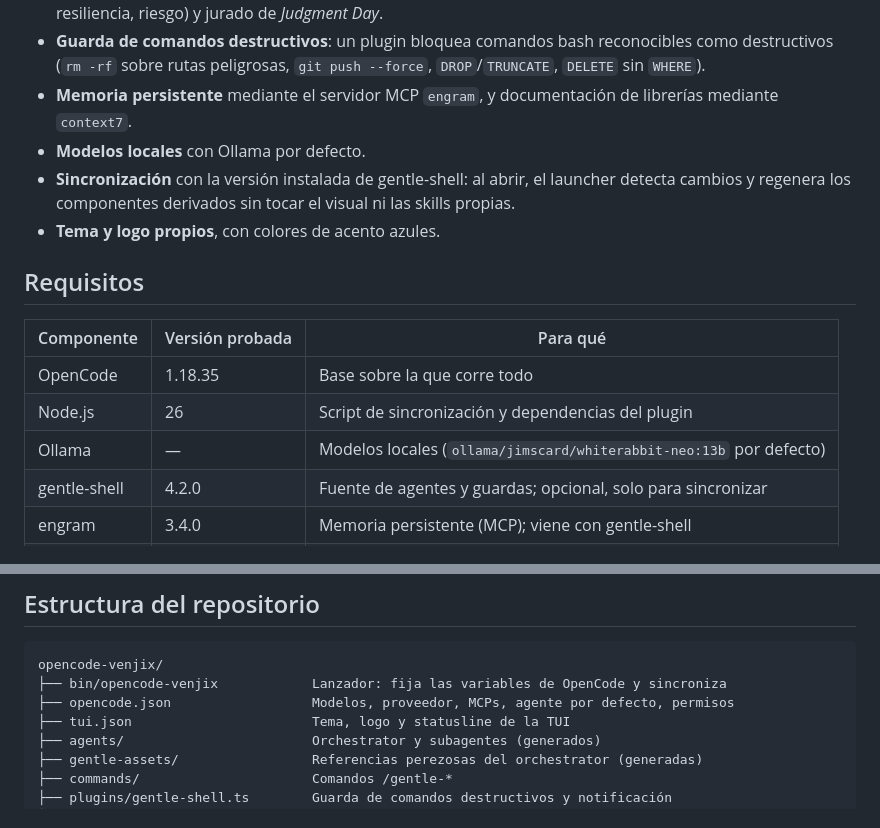
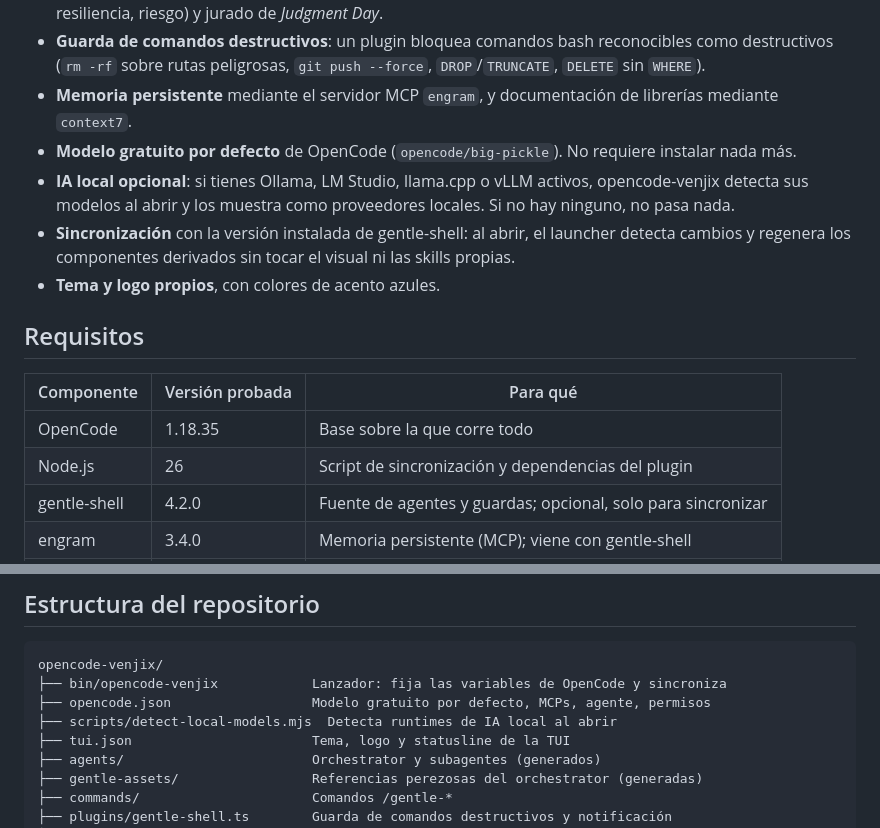
Before and after one commit to runer0101/kairos, a Markdown page: README.md, 2 parts joined by grey strips. Drawn GitHub-style.

````diff
--- a/README.md
+++ b/README.md
@@ -10,7 +10,8 @@ El proyecto no es un programa independiente: es un conjunto de agentes, comandos
 - **Subagentes especializados**: exploración, verificación, implementación, revisión (legibilidad, fiabilidad, resiliencia, riesgo) y jurado de *Judgment Day*.
 - **Guarda de comandos destructivos**: un plugin bloquea comandos bash reconocibles como destructivos (`rm -rf` sobre rutas peligrosas, `git push --force`, `DROP`/`TRUNCATE`, `DELETE` sin `WHERE`).
 - **Memoria persistente** mediante el servidor MCP `engram`, y documentación de librerías mediante `context7`.
-- **Modelos locales** con Ollama por defecto.
+- **Modelo gratuito por defecto** de OpenCode (`opencode/big-pickle`). No requiere instalar nada más.
+- **IA local opcional**: si tienes Ollama, LM Studio, llama.cpp o vLLM activos, opencode-venjix detecta sus modelos al abrir y los muestra como proveedores locales. Si no hay ninguno, no pasa nada.
 - **Sincronización** con la versión instalada de gentle-shell: al abrir, el launcher detecta cambios y regenera los componentes derivados sin tocar el visual ni las skills propias.
 - **Tema y logo propios**, con colores de acento azules.
 
@@ -20,7 +21,6 @@ El proyecto no es un programa independiente: es un conjunto de agentes, comandos
 |---|---|---|
 | OpenCode | 1.18.35 | Base sobre la que corre todo |
 | Node.js | 26 | Script de sincronización y dependencias del plugin |
-| Ollama | — | Modelos locales (`ollama/jimscard/whiterabbit-neo:13b` por defecto) |
 | gentle-shell | 4.2.0 | Fuente de agentes y guardas; opcional, solo para sincronizar |
 | engram | 3.4.0 | Memoria persistente (MCP); viene con gentle-shell |
 | notify-send | — | Notificación de escritorio al terminar; opcional |
@@ -90,7 +124,8 @@ La sincronización no cambia `opencode.json`. Si una versión nueva de gentle-sh
 ```
 opencode-venjix/
 ├── bin/opencode-venjix            Lanzador: fija las variables de OpenCode y sincroniza
-├── opencode.json                  Modelos, proveedor, MCPs, agente por defecto, permisos
+├── opencode.json                  Modelo gratuito por defecto, MCPs, agente, permisos
+├── scripts/detect-local-models.mjs  Detecta runtimes de IA local al abrir
 ├── tui.json                       Tema, logo y statusline de la TUI
 ├── agents/                        Orchestrator y subagentes (generados)
 ├── gentle-assets/                 Referencias perezosas del orchestrator (generadas)
````
Also changed, not shown: other parts of README.md (+35 -1 lines), docs/ARCHITECTURE.md (+16 -0 lines).
